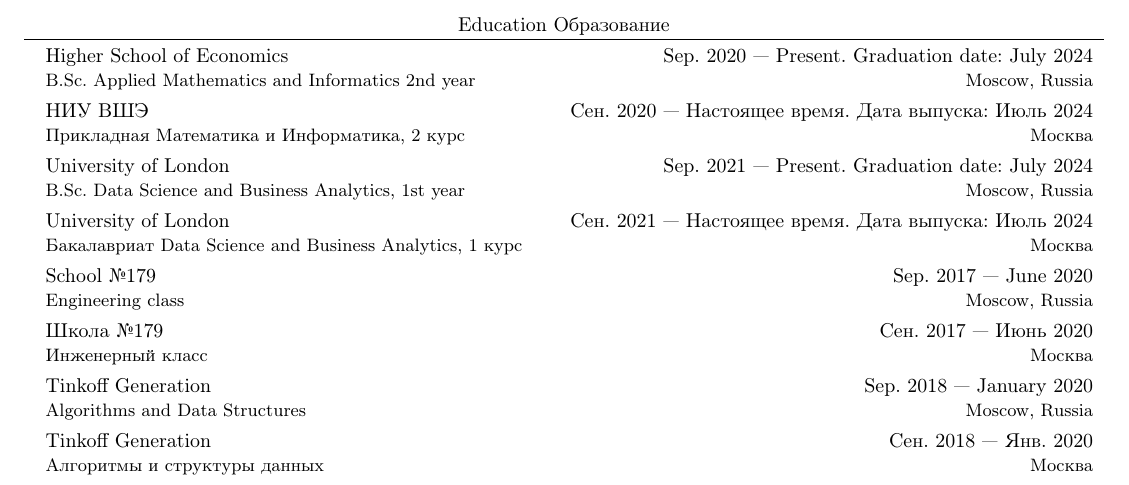
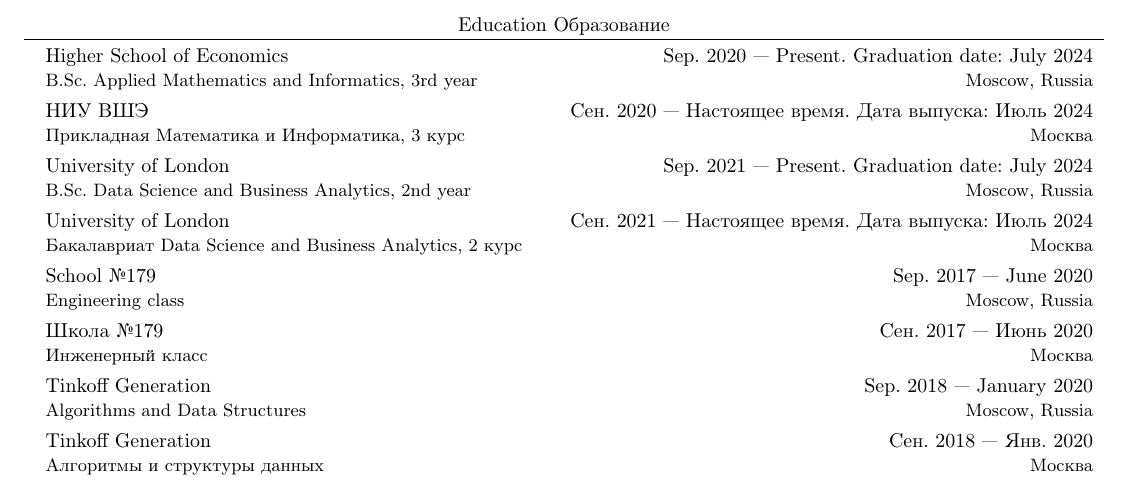
Before and after one commit to NChechulin/CV, a LaTeX document (main.tex, which reads education.tex): part of page 2 of 2, cut so that both start at the same text. Compiled offline with pdfLaTeX.

Commit message:
change 2nd year to 3rd year

```diff
--- a/education.tex
+++ b/education.tex
@@ -6,23 +6,23 @@
 \en{
 	\resumeSubheading
 	{Higher School of Economics}{Sep. 2020 --- Present. Graduation date: July 2024}
-	{B.Sc. Applied Mathematics and Informatics 2nd year}{Moscow, Russia}
+	{B.Sc. Applied Mathematics and Informatics, 3rd year}{Moscow, Russia}
 }
 \ru{
 	\resumeSubheading
 	{НИУ ВШЭ}{Сен. 2020 --- Настоящее время. Дата выпуска: Июль 2024}
-	{Прикладная Математика и Информатика, 2 курс}{Москва}
+	{Прикладная Математика и Информатика, 3 курс}{Москва}
 }
 
 \en{
 	\resumeSubheading
 	{University of London}{Sep. 2021 --- Present. Graduation date: July 2024}
-	{B.Sc. Data Science and Business Analytics, 1st year}{Moscow, Russia}
+	{B.Sc. Data Science and Business Analytics, 2nd year}{Moscow, Russia}
 }
 \ru{
 	\resumeSubheading
 	{University of London}{Сен. 2021 --- Настоящее время. Дата выпуска: Июль 2024}
-	{Бакалавриат Data Science and Business Analytics, 1 курс}{Москва}
+	{Бакалавриат Data Science and Business Analytics, 2 курс}{Москва}
 }
 
 \en{
```
Also changed, not shown: output/cv.pdf, output/cv_ru.pdf.
